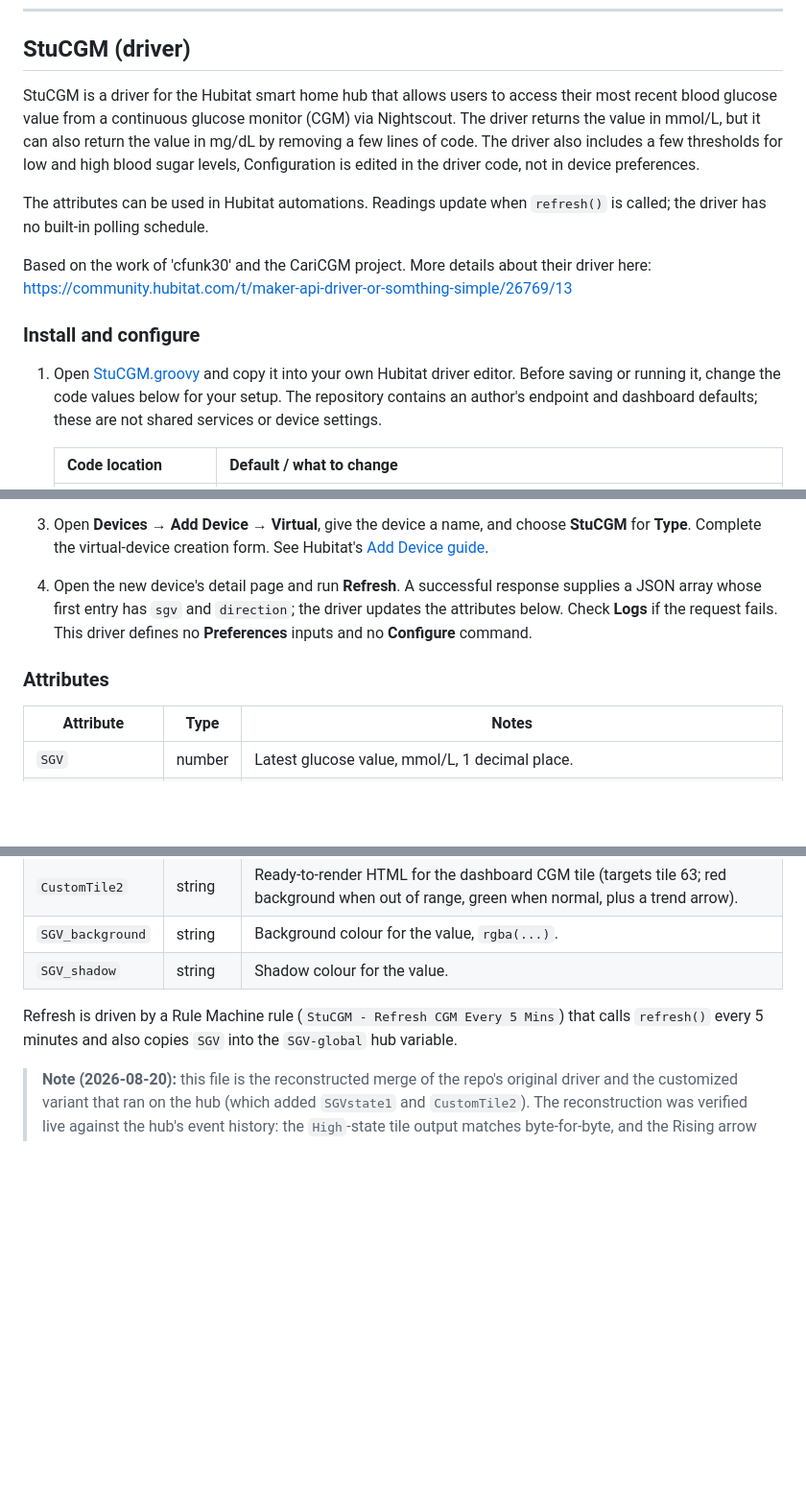
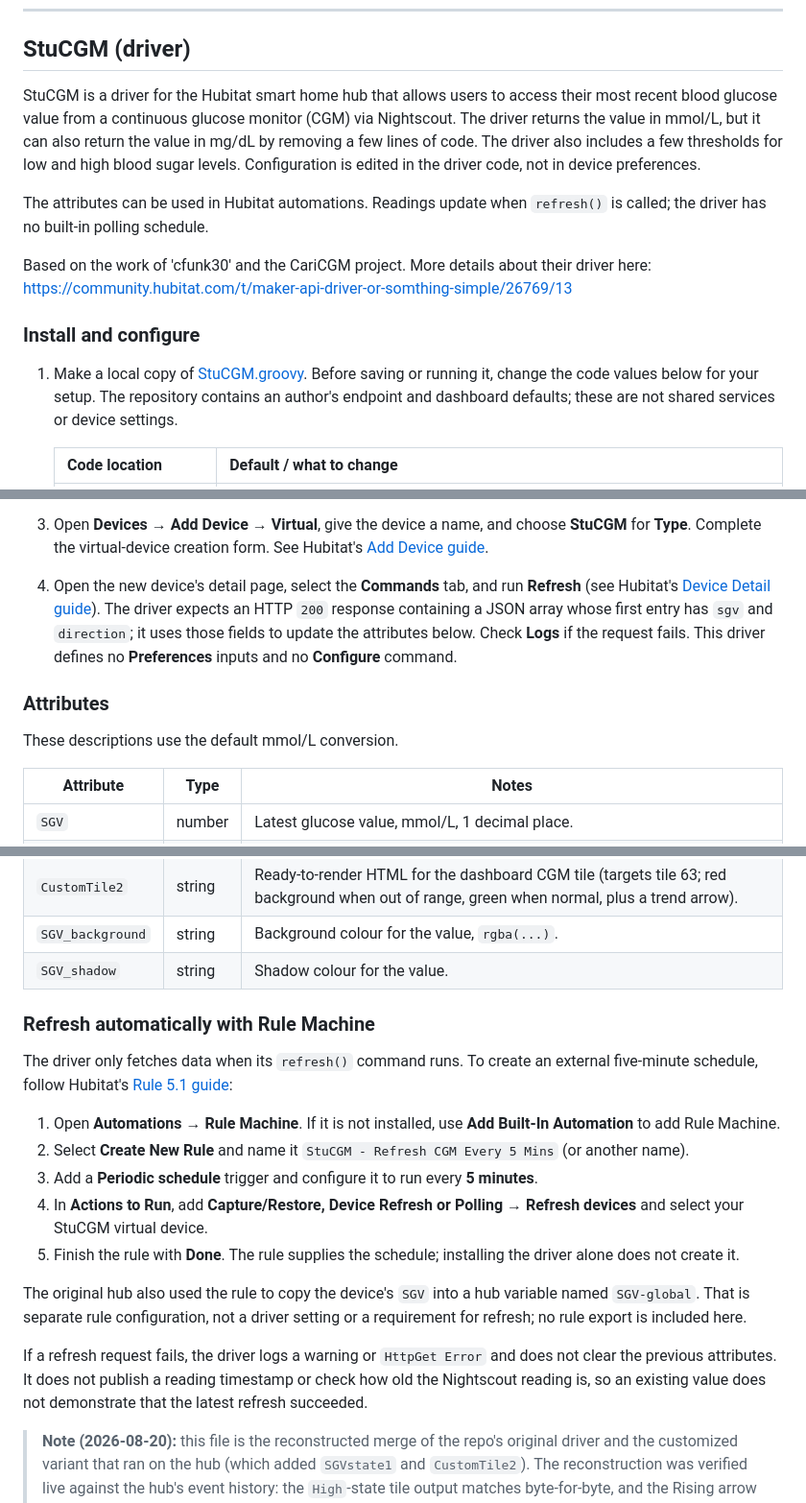
Before and after one commit to sgardoll/StuCGM, a Markdown page: README.md, 3 parts joined by grey strips. Shown at 96% size. Drawn GitHub-style; blank space fills up the shorter version.

Commit message:
docs: document external refresh rule and source limitations

```diff
--- a/README.md
+++ b/README.md
@@ -13,7 +13,7 @@ The two are independent — you can install either on its own.
 
 ## StuCGM (driver)
 
-StuCGM is a driver for the Hubitat smart home hub that allows users to access their most recent blood glucose value from a continuous glucose monitor (CGM) via Nightscout. The driver returns the value in mmol/L, but it can also return the value in mg/dL by removing a few lines of code. The driver also includes a few thresholds for low and high blood sugar levels, Configuration is edited in the driver code, not in device preferences.
+StuCGM is a driver for the Hubitat smart home hub that allows users to access their most recent blood glucose value from a continuous glucose monitor (CGM) via Nightscout. The driver returns the value in mmol/L, but it can also return the value in mg/dL by removing a few lines of code. The driver also includes a few thresholds for low and high blood sugar levels. Configuration is edited in the driver code, not in device preferences.
 
 The attributes can be used in Hubitat automations. Readings update when `refresh()` is called; the driver has no built-in polling schedule.
 
@@ -21,7 +21,7 @@ Based on the work of 'cfunk30' and the CariCGM project. More details about their
 
 ### Install and configure
 
-1. Open [StuCGM.groovy](StuCGM.groovy) and copy it into your own Hubitat driver editor. Before saving or running it, change the code values below for your setup. The repository contains an author's endpoint and dashboard defaults; these are not shared services or device settings.
+1. Make a local copy of [StuCGM.groovy](StuCGM.groovy). Before saving or running it, change the code values below for your setup. The repository contains an author's endpoint and dashboard defaults; these are not shared services or device settings.
 
    | Code location | Default / what to change |
    | --- | --- |
@@ -33,9 +33,11 @@ Based on the work of 'cfunk30' and the CariCGM project. More details about their
 
 2. In the hub web interface, open **Developer Tools → Drivers Code → New Driver**, paste your locally configured code, and select **Save**. See Hubitat's [custom driver guide](https://docs2.hubitat.com/en/developer/driver/overview).
 3. Open **Devices → Add Device → Virtual**, give the device a name, and choose **StuCGM** for **Type**. Complete the virtual-device creation form. See Hubitat's [Add Device guide](https://docs2.hubitat.com/en/user-interface/devices/add-device).
-4. Open the new device's detail page and run **Refresh**. A successful response supplies a JSON array whose first entry has `sgv` and `direction`; the driver updates the attributes below. Check **Logs** if the request fails. This driver defines no **Preferences** inputs and no **Configure** command.
+4. Open the new device's detail page, select the **Commands** tab, and run **Refresh** (see Hubitat's [Device Detail guide](https://docs2.hubitat.com/en/user-interface/devices/device-detail)). The driver expects an HTTP `200` response containing a JSON array whose first entry has `sgv` and `direction`; it uses those fields to update the attributes below. Check **Logs** if the request fails. This driver defines no **Preferences** inputs and no **Configure** command.
 
 ### Attributes
+
+These descriptions use the default mmol/L conversion.
 
 | Attribute | Type | Notes |
 | --- | --- | --- |
@@ -46,7 +48,19 @@ Based on the work of 'cfunk30' and the CariCGM project. More details about their
 | `SGV_background` | string | Background colour for the value, `rgba(...)`. |
 | `SGV_shadow` | string | Shadow colour for the value. |
 
-Refresh is driven by a Rule Machine rule (`StuCGM - Refresh CGM Every 5 Mins`) that calls `refresh()` every 5 minutes and also copies `SGV` into the `SGV-global` hub variable.
+### Refresh automatically with Rule Machine
+
+The driver only fetches data when its `refresh()` command runs. To create an external five-minute schedule, follow Hubitat's [Rule 5.1 guide](https://docs2.hubitat.com/en/apps/rule-machine/rule-5-1):
+
+1. Open **Automations → Rule Machine**. If it is not installed, use **Add Built-In Automation** to add Rule Machine.
+2. Select **Create New Rule** and name it `StuCGM - Refresh CGM Every 5 Mins` (or another name).
+3. Add a **Periodic schedule** trigger and configure it to run every **5 minutes**.
+4. In **Actions to Run**, add **Capture/Restore, Device Refresh or Polling → Refresh devices** and select your StuCGM virtual device.
+5. Finish the rule with **Done**. The rule supplies the schedule; installing the driver alone does not create it.
+
+The original hub also used the rule to copy the device's `SGV` into a hub variable named `SGV-global`. That is separate rule configuration, not a driver setting or a requirement for refresh; no rule export is included here.
+
+If a refresh request fails, the driver logs a warning or `HttpGet Error` and does not clear the previous attributes. It does not publish a reading timestamp or check how old the Nightscout reading is, so an existing value does not demonstrate that the latest refresh succeeded.
 
 > **Note (2026-08-20):** this file is the reconstructed merge of the repo's original driver and the customized variant that ran on the hub (which added `SGVstate1` and `CustomTile2`). The reconstruction was verified live against the hub's event history: the `High`-state tile output matches byte-for-byte, and the Rising arrow images (`45uparrow.png`, `singlearrowup.png`) are the observed ones. The remaining arrow filenames (`flatarrow`, `45downarrow`, `singlearrowdown`, `doublearrowup`, `doublearrowdown`) and the green Normal-state tile are symmetric extrapolations — check the dashboard the first time glucose is in range or falling.
 
```
